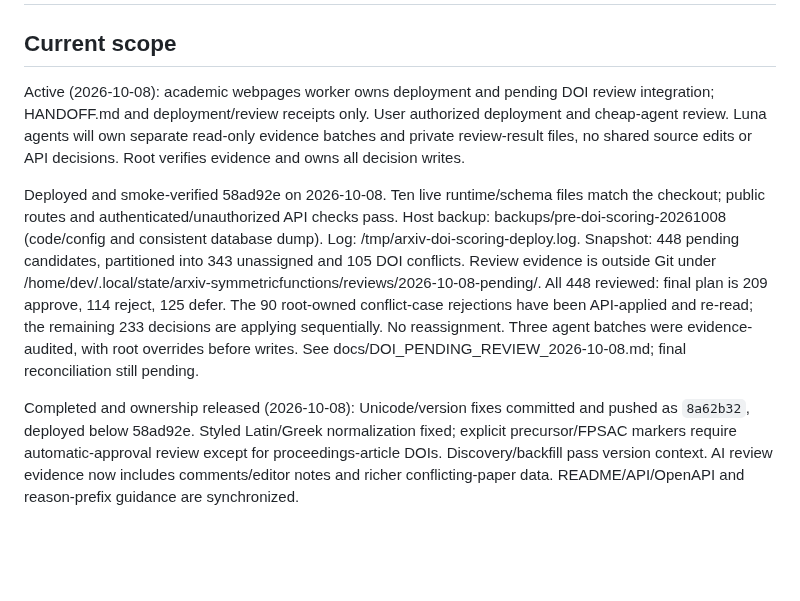
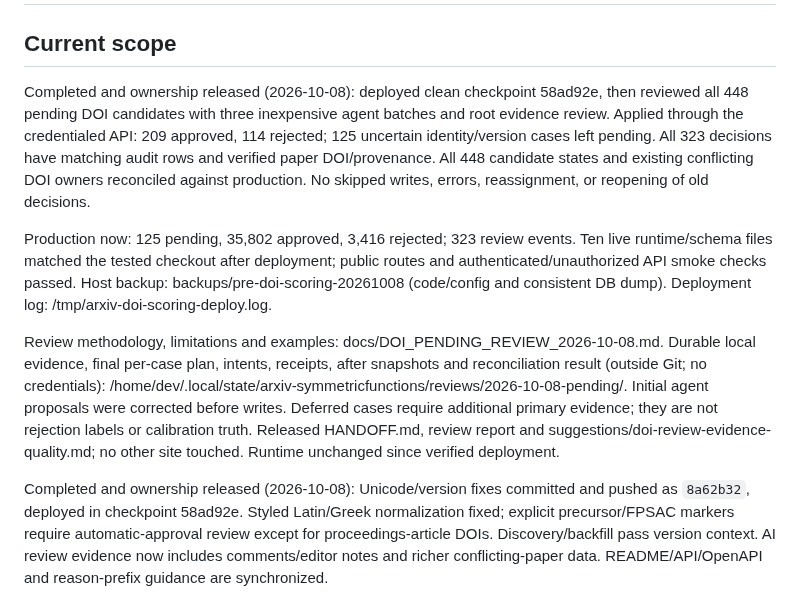
Before and after one commit to PerAlexandersson/arxiv.symmetricfunctions.com, a Markdown page: HANDOFF.md, the part around the change. Drawn GitHub-style; blank space fills up the shorter version.

```diff
--- a/HANDOFF.md
+++ b/HANDOFF.md
@@ -2,27 +2,31 @@
 
 ## Current scope
 
-Active (2026-10-08): academic webpages worker owns deployment and pending DOI
-review integration; HANDOFF.md and deployment/review receipts only. User
-authorized deployment and cheap-agent review. Luna agents will own separate
-read-only evidence batches and private review-result files, no shared source
-edits or API decisions. Root verifies evidence and owns all decision writes.
-
-Deployed and smoke-verified 58ad92e on 2026-10-08. Ten live runtime/schema
-files match the checkout; public routes and authenticated/unauthorized API
-checks pass. Host backup: backups/pre-doi-scoring-20261008 (code/config and
-consistent database dump). Log: /tmp/arxiv-doi-scoring-deploy.log. Snapshot:
-448 pending candidates, partitioned into 343 unassigned and 105 DOI conflicts.
-Review evidence is outside Git under
+Completed and ownership released (2026-10-08): deployed clean checkpoint
+58ad92e, then reviewed all 448 pending DOI candidates with three inexpensive
+agent batches and root evidence review. Applied through the credentialed API:
+209 approved, 114 rejected; 125 uncertain identity/version cases left pending.
+All 323 decisions have matching audit rows and verified paper DOI/provenance.
+All 448 candidate states and existing conflicting DOI owners reconciled against
+production. No skipped writes, errors, reassignment, or reopening of old decisions.
+
+Production now: 125 pending, 35,802 approved, 3,416 rejected; 323 review events.
+Ten live runtime/schema files matched the tested checkout after deployment;
+public routes and authenticated/unauthorized API smoke checks passed. Host
+backup: backups/pre-doi-scoring-20261008 (code/config and consistent DB dump).
+Deployment log: /tmp/arxiv-doi-scoring-deploy.log.
+
+Review methodology, limitations and examples: docs/DOI_PENDING_REVIEW_2026-10-08.md.
+Durable local evidence, final per-case plan, intents, receipts, after snapshots
+and reconciliation result (outside Git; no credentials):
 /home/dev/.local/state/arxiv-symmetricfunctions/reviews/2026-10-08-pending/.
-All 448 reviewed: final plan is 209 approve, 114 reject, 125 defer.
-The 90 root-owned conflict-case rejections have been API-applied and re-read;
-the remaining 233 decisions are applying sequentially. No reassignment.
-Three agent batches were evidence-audited, with root overrides before writes.
-See docs/DOI_PENDING_REVIEW_2026-10-08.md; final reconciliation still pending.
+Initial agent proposals were corrected before writes. Deferred cases require
+additional primary evidence; they are not rejection labels or calibration truth.
+Released HANDOFF.md, review report and suggestions/doi-review-evidence-quality.md;
+no other site touched. Runtime unchanged since verified deployment.
 
 Completed and ownership released (2026-10-08): Unicode/version fixes committed
-and pushed as `8a62b32`, deployed below 58ad92e. Styled Latin/Greek normalization fixed;
+and pushed as `8a62b32`, deployed in checkpoint 58ad92e. Styled Latin/Greek normalization fixed;
 explicit precursor/FPSAC markers require automatic-approval review except for
 proceedings-article DOIs. Discovery/backfill pass version context. AI review
 evidence now includes comments/editor notes and richer conflicting-paper data.
```
Also changed, not shown: docs/DOI_PENDING_REVIEW_2026-10-08.md (+17 -7 lines).
